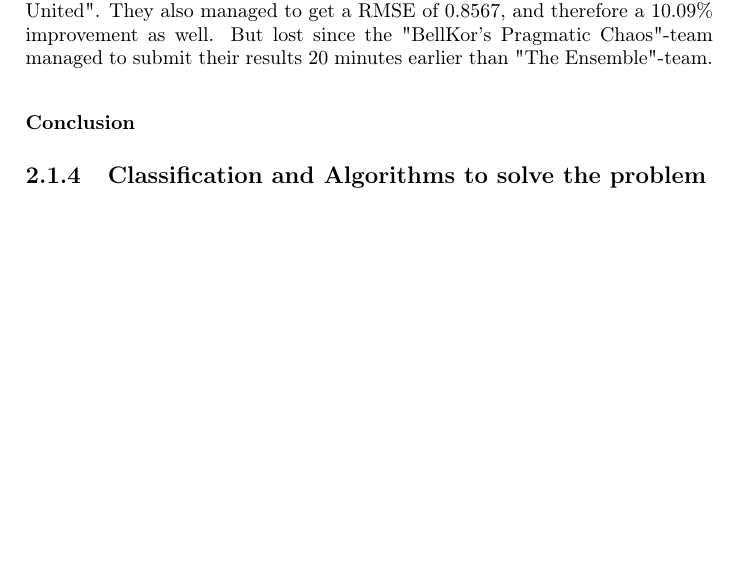
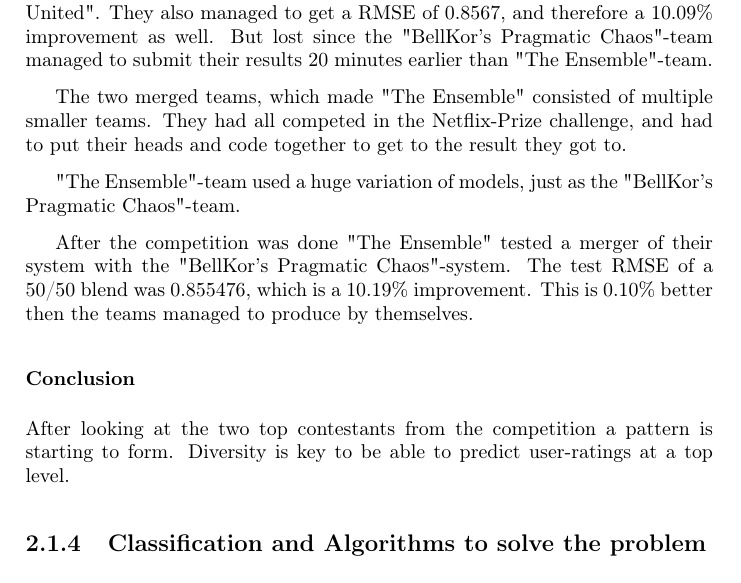
Before and after one commit to mcmhav/twilm-report, a LaTeX thesis (src/report.tex, which reads src/chapter/02-prestudy.tex): part of page 21 of 55, cut so that both start at the same text, the shorter picture padded with empty space. Compiled offline with pdfLaTeX.

Commit message:
ensemble

```diff
--- a/src/chapter/02-prestudy.tex
+++ b/src/chapter/02-prestudy.tex
@@ -171,12 +171,15 @@
 
 A merger of the teams "Grand Prize Team" and "Opera Solutions and Vandelay United". They also managed to get a RMSE of 0.8567, and therefore a 10.09\% improvement as well. But lost since the "BellKor's Pragmatic Chaos"-team managed to submit their results 20 minutes earlier than "The Ensemble"-team.
 
+The two merged teams, which made "The Ensemble" consisted of multiple smaller teams. They had all competed in the Netflix-Prize challenge, and had to put their heads and code together to get to the result they got to.
 
+"The Ensemble"-team used a huge variation of models, just as the "BellKor's Pragmatic Chaos"-team.
+
+After the competition was done "The Ensemble" tested a merger of their system with the "BellKor's Pragmatic Chaos"-system. The test RMSE of a 50/50 blend was 0.855476, which is a 10.19\% improvement. This is 0.10\% better then the teams managed to produce by themselves.
 
 \subsubsection{Conclusion}
-
+After looking at the two top contestants from the competition a pattern is starting to form. Diversity is key to be able to predict user-ratings at a top level.
 % End Classification
-
 
 
 \subsection{Classification and Algorithms to solve the problem}
```
